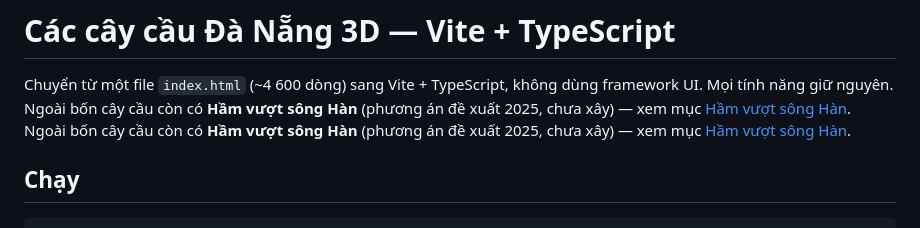
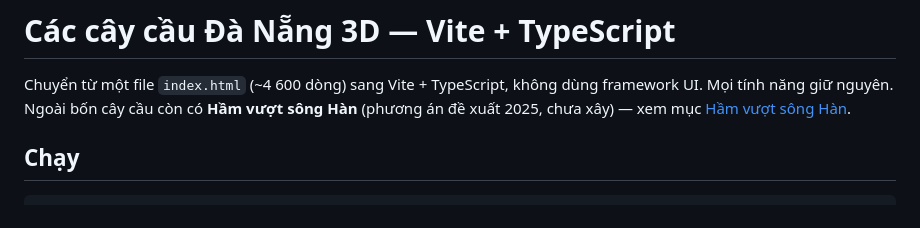
Before and after one commit to tuanluu-agilityio/danang-vite, a Markdown page: README.md, the part around the change. Rendered like a GitHub page.

Commit message:
Fix duplicate content in README.md
Removed duplicate mention of the Hầm vượt sông Hàn.

```diff
--- a/README.md
+++ b/README.md
@@ -1,7 +1,6 @@
 # Các cây cầu Đà Nẵng 3D — Vite + TypeScript
 
 Chuyển từ một file `index.html` (~4 600 dòng) sang Vite + TypeScript, không dùng framework UI. Mọi tính năng giữ nguyên.
-Ngoài bốn cây cầu còn có **Hầm vượt sông Hàn** (phương án đề xuất 2025, chưa xây) — xem mục [Hầm vượt sông Hàn](#hầm-vượt-sông-hàn).
 Ngoài bốn cây cầu còn có **Hầm vượt sông Hàn** (phương án đề xuất 2025, chưa xây) — xem mục [Hầm vượt sông Hàn](#hầm-vượt-sông-hàn).
 
 ## Chạy
```
